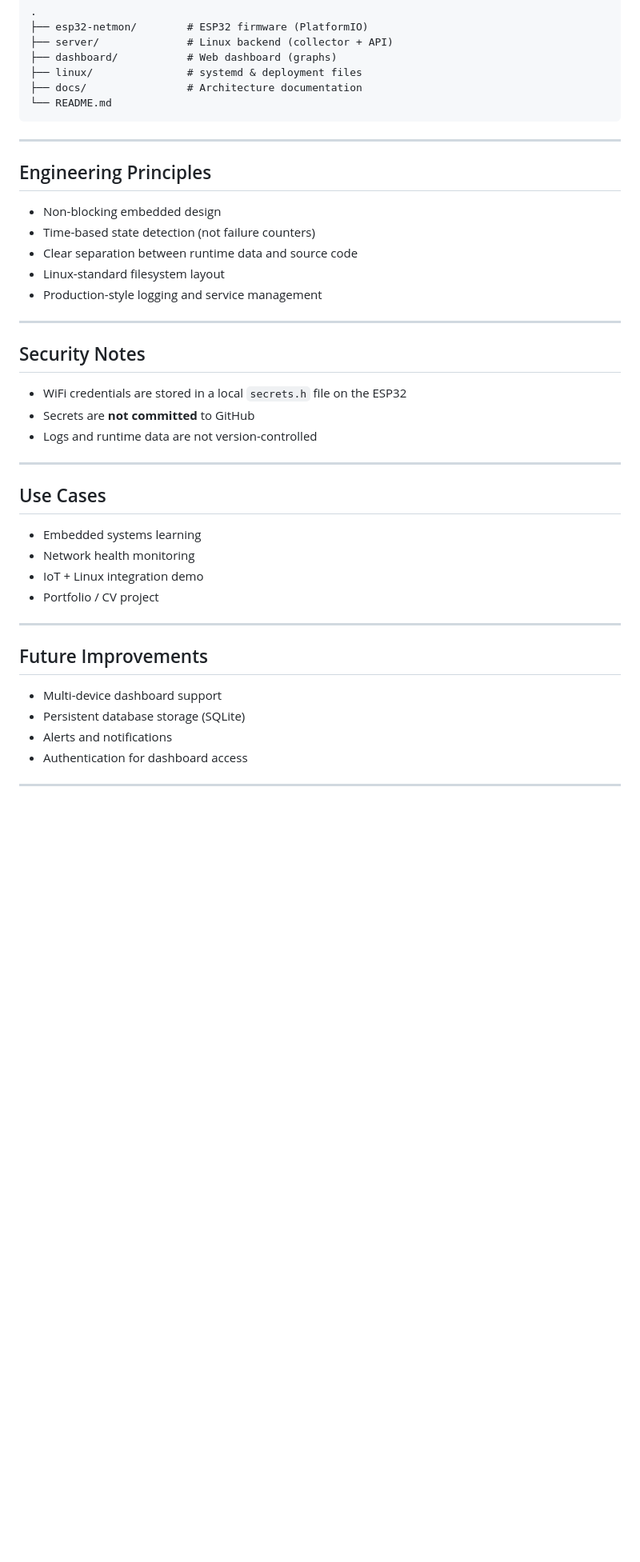
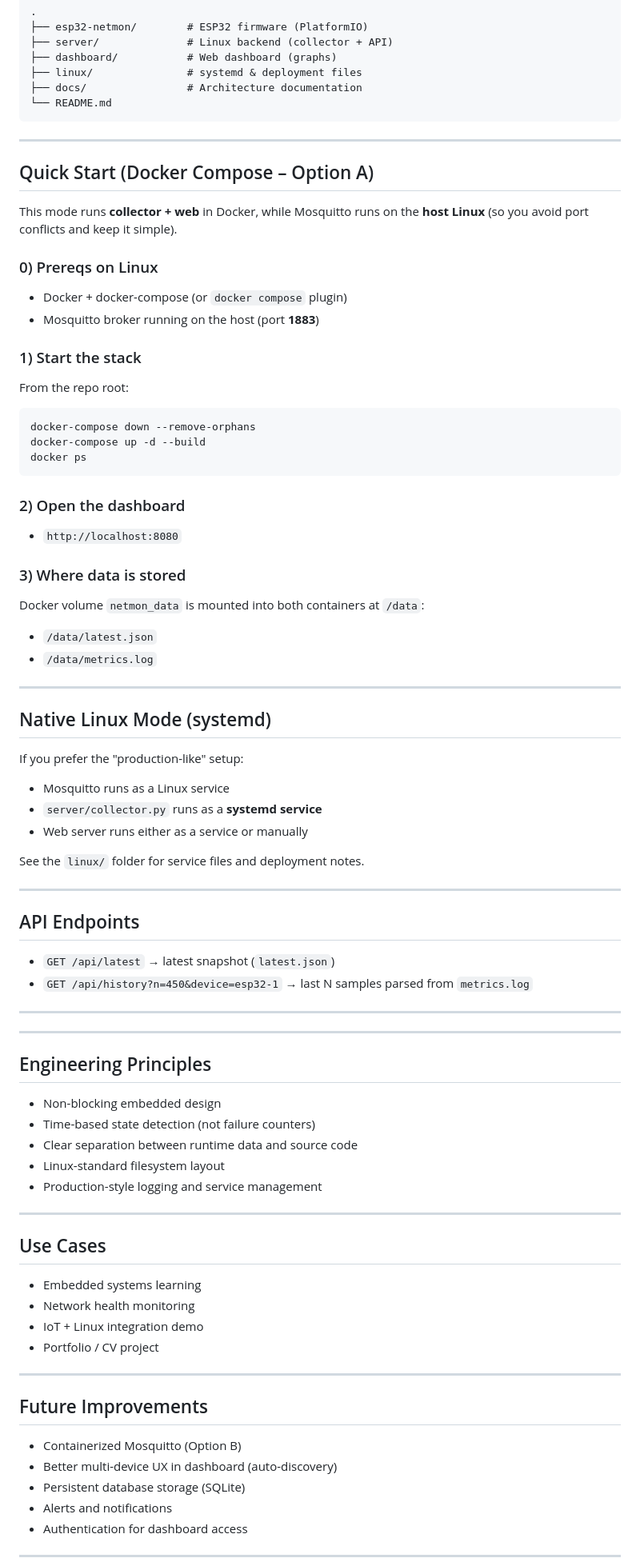
Before and after one commit to YazanSerhan-Dev/esp32-netmon-level2, a Markdown page: README.md, the part around one of its changes. Shown at 80% size. Rendered like a GitHub page; blank space fills up the shorter version.

Commit message:
mentioned docker in the read me file

````diff
--- a/README.md
+++ b/README.md
@@ -121,19 +123,59 @@ Linux being down **never causes DOWN by itself**.
 
 ---
 
+## Quick Start (Docker Compose – Option A)
+
+This mode runs **collector + web** in Docker, while Mosquitto runs on the **host Linux** (so you avoid port conflicts and keep it simple).
+
+### 0) Prereqs on Linux
+- Docker + docker-compose (or `docker compose` plugin)
+- Mosquitto broker running on the host (port **1883**)
+
+### 1) Start the stack
+From the repo root:
+
+```bash
+docker-compose down --remove-orphans
+docker-compose up -d --build
+docker ps
+```
+
+### 2) Open the dashboard
+- `http://localhost:8080`
+
+### 3) Where data is stored
+Docker volume `netmon_data` is mounted into both containers at `/data`:
+- `/data/latest.json`
+- `/data/metrics.log`
+
+---
+
+## Native Linux Mode (systemd)
+
+If you prefer the "production-like" setup:
+- Mosquitto runs as a Linux service
+- `server/collector.py` runs as a **systemd service**
+- Web server runs either as a service or manually
+
+See the `linux/` folder for service files and deployment notes.
+
+---
+
+## API Endpoints
+
+- `GET /api/latest` → latest snapshot (`latest.json`)
+- `GET /api/history?n=450&device=esp32-1` → last N samples parsed from `metrics.log`
+
+---
+
+---
+
 ## Engineering Principles
 - Non-blocking embedded design
 - Time-based state detection (not failure counters)
 - Clear separation between runtime data and source code
 - Linux-standard filesystem layout
 - Production-style logging and service management
-
----
-
-## Security Notes
-- WiFi credentials are stored in a local `secrets.h` file on the ESP32
-- Secrets are **not committed** to GitHub
-- Logs and runtime data are not version-controlled
 
 ---
 
@@ -146,7 +188,8 @@ Linux being down **never causes DOWN by itself**.
 ---
 
 ## Future Improvements
-- Multi-device dashboard support
+- Containerized Mosquitto (Option B)
+- Better multi-device UX in dashboard (auto-discovery)
 - Persistent database storage (SQLite)
 - Alerts and notifications
 - Authentication for dashboard access
````
Also changed, not shown: other parts of README.md (+2 -0 lines).
